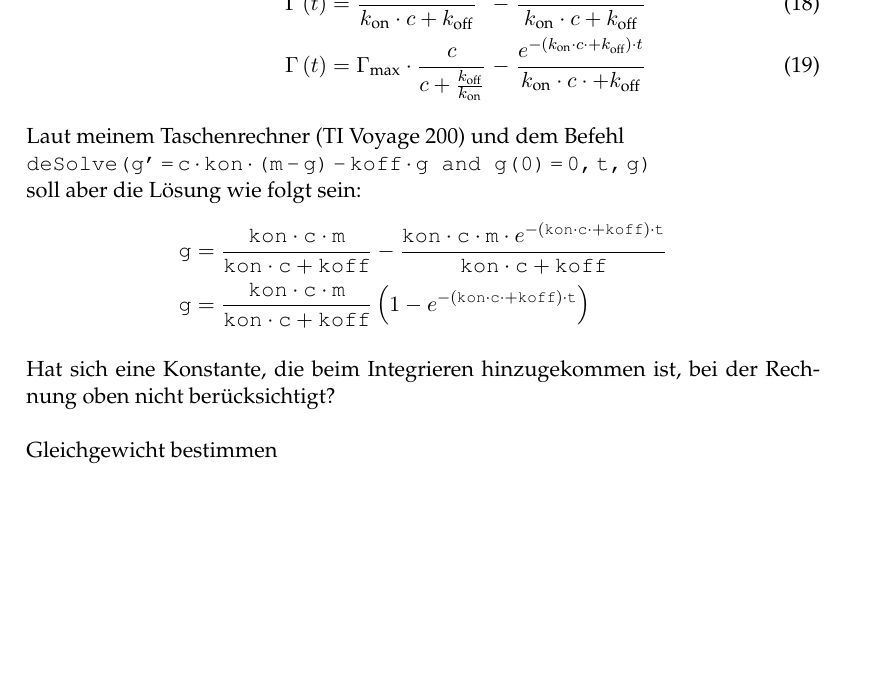
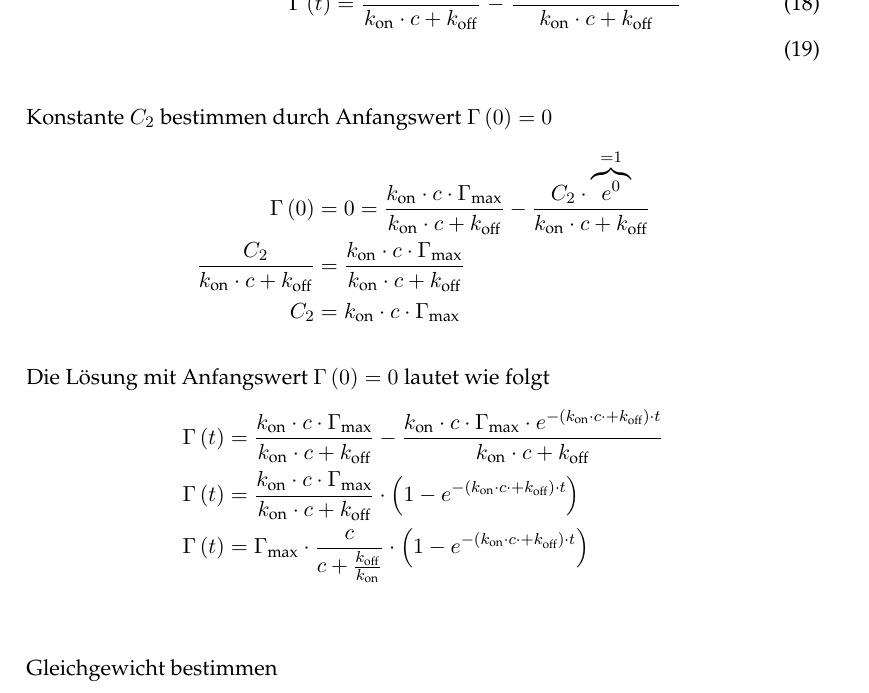
Before and after one commit to te-bachi/latex, a LaTeX document (mete2_bindungsreaktion/mete2_bindungsreaktion.tex): part of page 2 of 2, cut so that both start at the same text, the shorter picture padded with empty space. Compiled offline with pdfLaTeX; the source files are stored in an older character set and shown here as Unicode; an older LaTeX class or package is replaced by its successor.

Commit message:
progress on mete2_bindungsreaktion/mete2_bindungsreaktion.tex

```diff
--- a/mete2_bindungsreaktion/mete2_bindungsreaktion.tex
+++ b/mete2_bindungsreaktion/mete2_bindungsreaktion.tex
@@ -194,34 +194,46 @@
 		\vspace{-0.5cm}
 		\begin{alignat}{5}
 		%% 1
-		e^{- \left(k_\textrm{on} \cdot c \cdot + k_\textrm{off} \right) \cdot t} &= u \\
+		C_2 \cdot e^{- \left(k_\textrm{on} \cdot c \cdot + k_\textrm{off} \right) \cdot t} &= u \\
 		%% 2
-		e^{- \left(k_\textrm{on} \cdot c \cdot + k_\textrm{off} \right) \cdot t} &= k_\textrm{on} \cdot c \cdot \Gamma_\textrm{max} \; && - && \; \left( k_\textrm{on} \cdot c \cdot + k_\textrm{off} \right) \cdot \Gamma \\
+		C_2 \cdot e^{- \left(k_\textrm{on} \cdot c \cdot + k_\textrm{off} \right) \cdot t} &= k_\textrm{on} \cdot c \cdot \Gamma_\textrm{max} \; && - && \; \left( k_\textrm{on} \cdot c \cdot + k_\textrm{off} \right) \cdot \Gamma \\
 		%% 3
-		\left( k_\textrm{on} \cdot c \cdot + k_\textrm{off} \right) \cdot \Gamma &= k_\textrm{on} \cdot c \cdot \Gamma_\textrm{max} \; && - && \; e^{- \left(k_\textrm{on} \cdot c \cdot + k_\textrm{off} \right) \cdot t} \\
+		\left( k_\textrm{on} \cdot c \cdot + k_\textrm{off} \right) \cdot \Gamma &= k_\textrm{on} \cdot c \cdot \Gamma_\textrm{max} \; && - && \; C_2 \cdot e^{- \left(k_\textrm{on} \cdot c \cdot + k_\textrm{off} \right) \cdot t} \\
 		%% 4
-		\Gamma \left(t\right)&= \frac{k_\textrm{on} \cdot c \cdot \Gamma_\textrm{max}}{k_\textrm{on} \cdot c + k_\textrm{off}} \; && - && \; \frac{e^{- \left(k_\textrm{on} \cdot c \cdot + k_\textrm{off} \right) \cdot t}}{k_\textrm{on} \cdot c + k_\textrm{off}} \\
-		%% 5
-		\Gamma \left(t\right)&= \Gamma_\textrm{max} \cdot \frac{c }{c + \frac{k_\textrm{off}}{k_\textrm{on}}} \; && - && \; \frac{e^{- \left(k_\textrm{on} \cdot c \cdot + k_\textrm{off} \right) \cdot t}}{k_\textrm{on} \cdot c \cdot + k_\textrm{off}}
+		\Gamma \left(t\right)&= \frac{k_\textrm{on} \cdot c \cdot \Gamma_\textrm{max}}{k_\textrm{on} \cdot c + k_\textrm{off}} \; && - && \; \frac{C_2 \cdot e^{- \left(k_\textrm{on} \cdot c \cdot + k_\textrm{off} \right) \cdot t}}{k_\textrm{on} \cdot c + k_\textrm{off}} \\
 		\end{alignat}
 		\vspace{-0.5cm}
 	\end{mycapequ}
 
-	Laut meinem Taschenrechner (TI Voyage 200) und dem Befehl \\
-	\texttt{deSolve(g'\,=\,c\,$\cdot$\,kon\,$\cdot$\,(m\,-\,g)\,-\,koff\,$\cdot$\,g and g(0)\,=\,0,\,t,\,g)} \\
-	soll aber die Lösung wie folgt sein:
+	Konstante $C_2$ bestimmen durch Anfangswert $ \Gamma \left(0\right) = 0$
+
+	\begin{mycapequ}[!ht]
+		\vspace{-0.5cm}
+		\begin{align*}
+			%% 1
+			\Gamma \left(0\right)&= 0 = \frac{k_\textrm{on} \cdot c \cdot \Gamma_\textrm{max}}{k_\textrm{on} \cdot c + k_\textrm{off}} - \frac{C_2 \cdot \overbrace{e^{0}}^{=1}}{k_\textrm{on} \cdot c + k_\textrm{off}} \\
+			%% 1
+			\frac{C_2}{k_\textrm{on} \cdot c + k_\textrm{off}} &= \frac{k_\textrm{on} \cdot c \cdot \Gamma_\textrm{max}}{k_\textrm{on} \cdot c + k_\textrm{off}} \\
+			%% 2
+			C_2 &= k_\textrm{on} \cdot c \cdot \Gamma_\textrm{max}
+		\end{align*}
+		\vspace{-0.5cm}
+	\end{mycapequ}
+
+	Die Lösung mit Anfangswert $ \Gamma \left(0\right) = 0$ lautet wie folgt
 
 	\begin{mycapequ}[!ht]
 		\vspace{-0.5cm}
 		\begin{align*}
 		%% 1
-		\texttt{g} &= \frac{\texttt{kon} \cdot \texttt{c} \cdot \texttt{m}}{\texttt{kon} \cdot \texttt{c} + \texttt{koff}} - \frac{\texttt{kon} \cdot \texttt{c} \cdot \texttt{m} \cdot e^{- \left(\texttt{kon} \cdot \texttt{c} \cdot + \texttt{koff} \right) \cdot \texttt{t}}}{\texttt{kon} \cdot \texttt{c} + \texttt{koff}} \\
+		\Gamma \left(t\right)&= \frac{k_\textrm{on} \cdot c \cdot \Gamma_\textrm{max}}{k_\textrm{on} \cdot c + k_\textrm{off}} - \frac{k_\textrm{on} \cdot c \cdot \Gamma_\textrm{max} \cdot e^{- \left(k_\textrm{on} \cdot c \cdot + k_\textrm{off} \right) \cdot t}}{k_\textrm{on} \cdot c + k_\textrm{off}} \\
 		%% 2
-		\texttt{g} &= \frac{\texttt{kon} \cdot \texttt{c} \cdot \texttt{m}}{\texttt{kon} \cdot \texttt{c} + \texttt{koff}} \left( 1 - e^{- \left(\texttt{kon} \cdot \texttt{c} \cdot + \texttt{koff} \right) \cdot \texttt{t}}\right)
+		\Gamma \left(t\right)&= \frac{k_\textrm{on} \cdot c \cdot \Gamma_\textrm{max}}{k_\textrm{on} \cdot c + k_\textrm{off}} \cdot \left( 1 - e^{- \left(k_\textrm{on} \cdot c \cdot + k_\textrm{off} \right) \cdot t}\right) \\
+		%% 3
+		\Gamma \left(t\right)&= \Gamma_\textrm{max} \cdot \frac{c }{c + \frac{k_\textrm{off}}{k_\textrm{on}}} \cdot \left( 1 - e^{- \left(k_\textrm{on} \cdot c \cdot + k_\textrm{off} \right) \cdot t}\right) \\
 		\end{align*}
 		\vspace{-0.5cm}
 	\end{mycapequ}
-	Hat sich eine Konstante, die beim Integrieren hinzugekommen ist, bei der Rechnung oben nicht berücksichtigt?
 
 	Gleichgewicht bestimmen
 
```
Also changed, not shown: mete2_bindungsreaktion/mete2_bindungsreaktion.tex (4 more changed lines).
